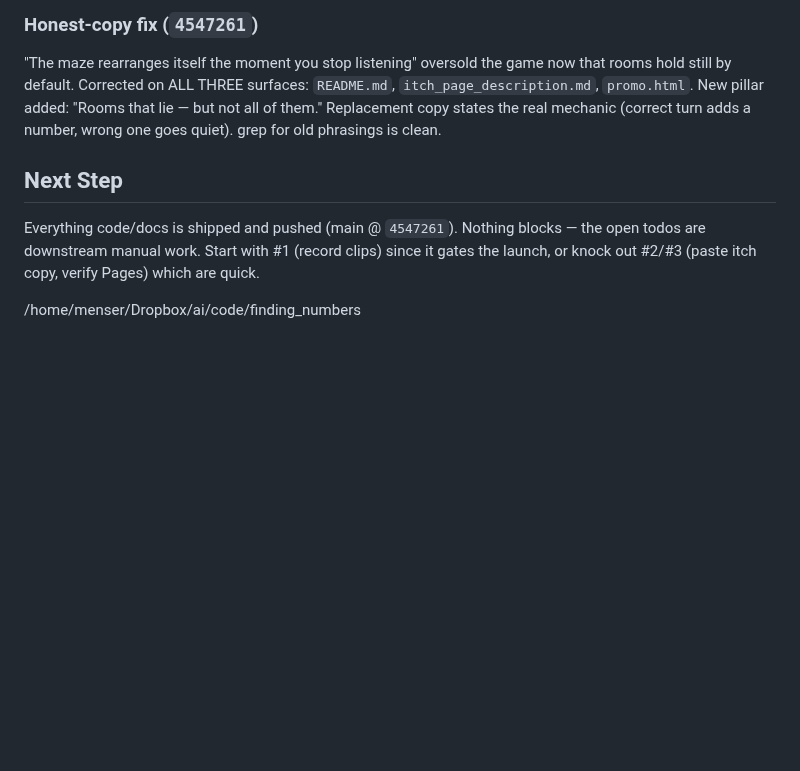
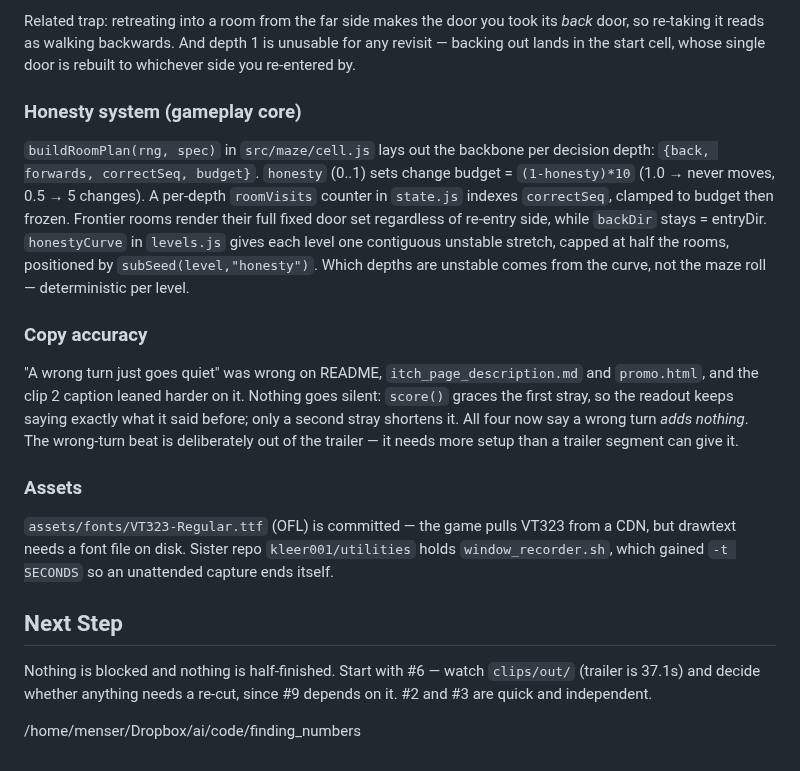
Before and after one commit to kleer001/finding_numbers, a Markdown page: BREADCRUMB.md, the part around one of its changes. GitHub-like rendering; blank space fills up the shorter version.

Commit message:
chore(bob): update session breadcrumb

```diff
--- a/BREADCRUMB.md
+++ b/BREADCRUMB.md
@@ -53,14 +72,36 @@ hands off to the window recorder. Verified: 800×600 + audio captured.
 
-### Honest-copy fix (`4547261`)
-"The maze rearranges itself the moment you stop listening" oversold the game now that
-rooms hold still by default. Corrected on ALL THREE surfaces: `README.md`,
-`itch_page_description.md`, `promo.html`. New pillar added: "Rooms that lie — but not
-all of them." Replacement copy states the real mechanic (correct turn adds a number,
-wrong one goes quiet). grep for old phrasings is clean.
+Related trap: retreating into a room from the far side makes the door you took its
+*back* door, so re-taking it reads as walking backwards. And depth 1 is unusable for
+any revisit — backing out lands in the start cell, whose single door is rebuilt to
+whichever side you re-entered by.
+
+### Honesty system (gameplay core)
+`buildRoomPlan(rng, spec)` in `src/maze/cell.js` lays out the backbone per decision
+depth: `{back, forwards, correctSeq, budget}`. `honesty` (0..1) sets change budget =
+`(1-honesty)*10` (1.0 → never moves, 0.5 → 5 changes). A per-depth `roomVisits`
+counter in `state.js` indexes `correctSeq`, clamped to budget then frozen. Frontier
+rooms render their full fixed door set regardless of re-entry side, while `backDir`
+stays = entryDir. `honestyCurve` in `levels.js` gives each level one contiguous
+unstable stretch, capped at half the rooms, positioned by `subSeed(level,"honesty")`.
+Which depths are unstable comes from the curve, not the maze roll — deterministic
+per level.
+
+### Copy accuracy
+"A wrong turn just goes quiet" was wrong on README, `itch_page_description.md` and
+`promo.html`, and the clip 2 caption leaned harder on it. Nothing goes silent:
+`score()` graces the first stray, so the readout keeps saying exactly what it said
+before; only a second stray shortens it. All four now say a wrong turn *adds
+nothing*. The wrong-turn beat is deliberately out of the trailer — it needs more
+setup than a trailer segment can give it.
+
+### Assets
+`assets/fonts/VT323-Regular.ttf` (OFL) is committed — the game pulls VT323 from a
+CDN, but drawtext needs a font file on disk. Sister repo `kleer001/utilities` holds
+`window_recorder.sh`, which gained `-t SECONDS` so an unattended capture ends itself.
 
 ## Next Step
-Everything code/docs is shipped and pushed (main @ `4547261`). Nothing blocks — the
-open todos are downstream manual work. Start with #1 (record clips) since it gates the
-launch, or knock out #2/#3 (paste itch copy, verify Pages) which are quick.
+Nothing is blocked and nothing is half-finished. Start with #6 — watch `clips/out/`
+(trailer is 37.1s) and decide whether anything needs a re-cut, since #9 depends on
+it. #2 and #3 are quick and independent.
 
 /home/menser/Dropbox/ai/code/finding_numbers
```
Also changed, not shown: other parts of BREADCRUMB.md (+59 -40 lines).
